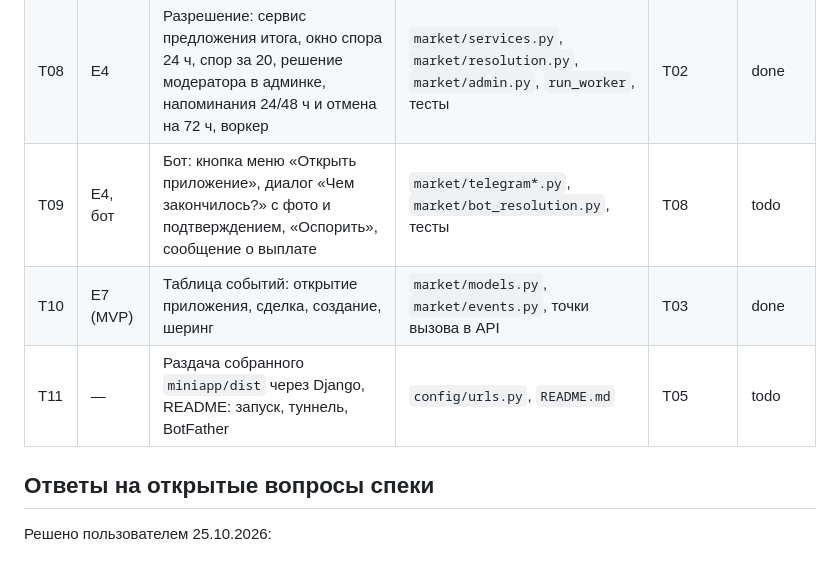
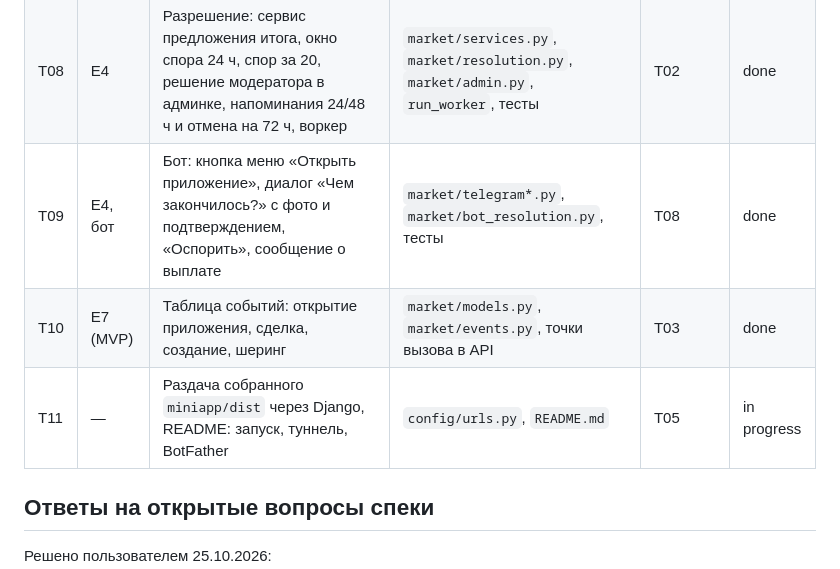
Before and after one commit to nikachizhev/prediction_market-, a Markdown page: docs/tasks.md, the part around the change. GitHub-like rendering.

Commit message:
Update task statuses

```diff
--- a/docs/tasks.md
+++ b/docs/tasks.md
@@ -34,9 +34,9 @@ MVP = E1–E5 + минимум бота (кнопка «Открыть прил
 | T06 | E2 | Экраны: карточка рынка, «Мои» | `miniapp/src/screens/*` | T05 | todo |
 | T07 | E3, E2 | Экраны: мастер создания, рейтинг, профиль | `miniapp/src/screens/*` | T05 | todo |
 | T08 | E4 | Разрешение: сервис предложения итога, окно спора 24 ч, спор за 20, решение модератора в админке, напоминания 24/48 ч и отмена на 72 ч, воркер | `market/services.py`, `market/resolution.py`, `market/admin.py`, `run_worker`, тесты | T02 | done |
-| T09 | E4, бот | Бот: кнопка меню «Открыть приложение», диалог «Чем закончилось?» с фото и подтверждением, «Оспорить», сообщение о выплате | `market/telegram*.py`, `market/bot_resolution.py`, тесты | T08 | todo |
+| T09 | E4, бот | Бот: кнопка меню «Открыть приложение», диалог «Чем закончилось?» с фото и подтверждением, «Оспорить», сообщение о выплате | `market/telegram*.py`, `market/bot_resolution.py`, тесты | T08 | done |
 | T10 | E7 (MVP) | Таблица событий: открытие приложения, сделка, создание, шеринг | `market/models.py`, `market/events.py`, точки вызова в API | T03 | done |
-| T11 | — | Раздача собранного `miniapp/dist` через Django, README: запуск, туннель, BotFather | `config/urls.py`, `README.md` | T05 | todo |
+| T11 | — | Раздача собранного `miniapp/dist` через Django, README: запуск, туннель, BotFather | `config/urls.py`, `README.md` | T05 | in progress |
 
 ## Ответы на открытые вопросы спеки
 
```
